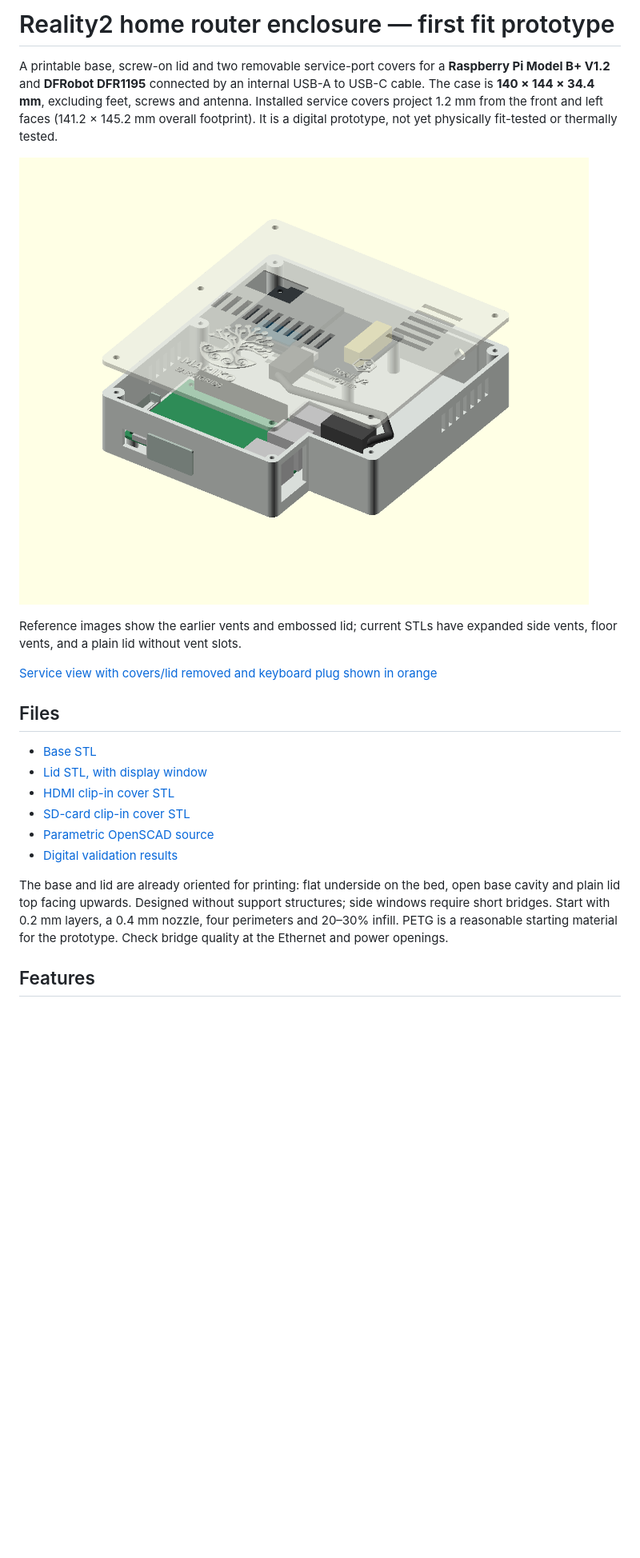
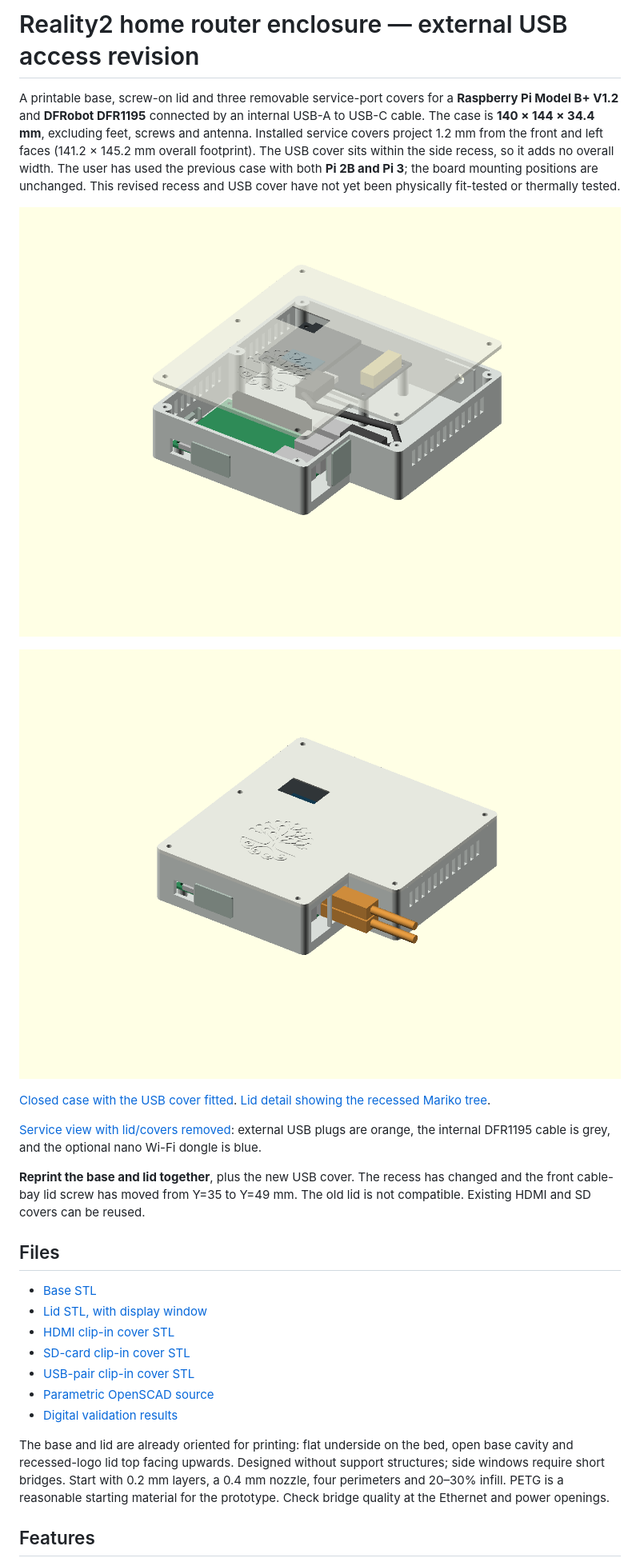
Before and after one commit to reality2-ai/r2-3dprint, a Markdown page: router/README.md, the part around one of its changes. Shown at 80% size. Drawn GitHub-style; pictures changed too: router/images/assembly.png, router/images/flashing.png (added); blank space fills up the shorter version.

Commit message:
Expose router USB ports with removable cover and recessed Mariko logo

```diff
--- a/router/README.md
+++ b/router/README.md
@@ -1,9 +1,11 @@
-# Reality2 home router enclosure — first fit prototype
+# Reality2 home router enclosure — external USB access revision
 
-A printable base, screw-on lid and two removable service-port covers for a **Raspberry Pi Model B+ V1.2** and
+A printable base, screw-on lid and three removable service-port covers for a **Raspberry Pi Model B+ V1.2** and
 **DFRobot DFR1195** connected by an internal USB-A to USB-C cable.
 The case is **140 × 144 × 34.4 mm**,
 excluding feet, screws and antenna. Installed service covers project 1.2 mm
-from the front and left faces (141.2 × 145.2 mm overall footprint). It is a digital prototype, not yet physically
-fit-tested or thermally tested.
+from the front and left faces (141.2 × 145.2 mm overall footprint). The USB cover
+sits within the side recess, so it adds no overall width. The user has used the
+previous case with both **Pi 2B and Pi 3**; the board mounting positions are unchanged.
+This revised recess and USB cover have not yet been physically fit-tested or thermally tested.
 
@@ -11,7 +13,15 @@ fit-tested or thermally tested.
 
-Reference images show the earlier vents and embossed lid; current STLs have expanded side vents, floor vents, and a plain lid without vent slots.
+![Both external USB sockets in use with the lid fitted](images/flashing.png)
 
-[Service view with covers/lid removed and keyboard plug shown in orange](images/service.png)
+[Closed case with the USB cover fitted](images/closed.png).
+[Lid detail showing the recessed Mariko tree](images/lid.png).
+
+[Service view with lid/covers removed](images/service.png): external USB plugs are
+orange, the internal DFR1195 cable is grey, and the optional nano Wi-Fi dongle is blue.
+
+**Reprint the base and lid together**, plus the new USB cover. The recess has changed
+and the front cable-bay lid screw has moved from Y=35 to Y=49 mm. The old lid is
+not compatible. Existing HDMI and SD covers can be reused.
 
 ## Files
 
@@ -19,11 +29,12 @@ Reference images show the earlier vents and embossed lid; current STLs have expa
 - [Lid STL, with display window](stl/router-lid.stl)
 - [HDMI clip-in cover STL](stl/router-hdmi-cover.stl)
 - [SD-card clip-in cover STL](stl/router-sd-cover.stl)
+- [USB-pair clip-in cover STL](stl/router-usb-cover.stl)
 - [Parametric OpenSCAD source](src/router_case.scad)
 - [Digital validation results](test/validation.json)
 
 The base and lid are already oriented for printing: flat underside on the bed,
-open base cavity and plain lid top facing upwards. Designed without support
+open base cavity and recessed-logo lid top facing upwards. Designed without support
 structures; side windows require short bridges. Start with 0.2 mm layers,
 a 0.4 mm nozzle, four perimeters and 20–30% infill. PETG is a reasonable starting
 material for the prototype. Check bridge quality at the Ethernet and power openings.
```
Also changed, not shown: other parts of router/README.md (+58 -27 lines), CLAUDE.md (+19 -0 lines), README.md (+2 -0 lines), router/AGENT-NOTES.md (added, +34 -0 lines), router/images/closed.png (added), router/images/lid.png (added), router/images/service.png, 8 other files.
